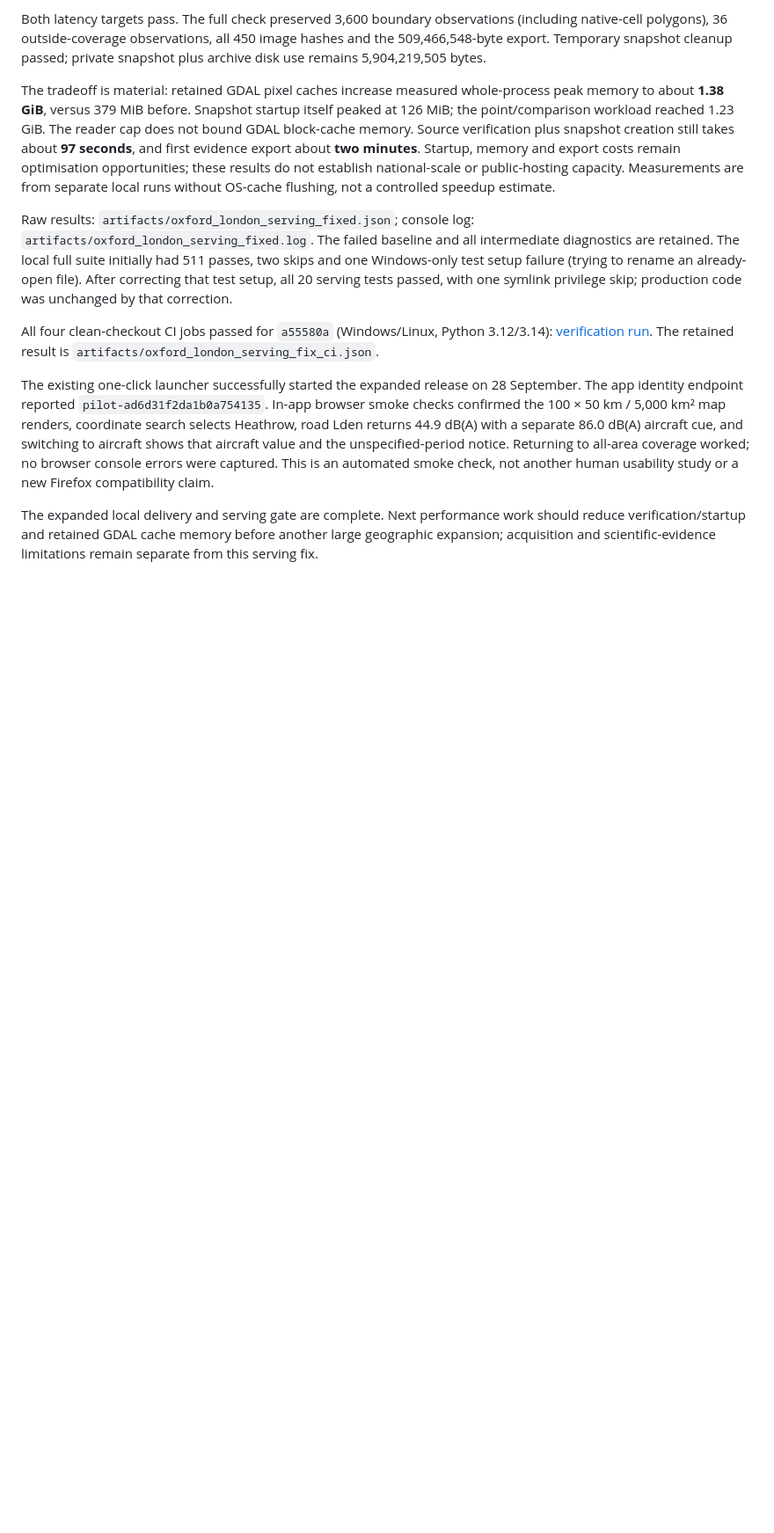
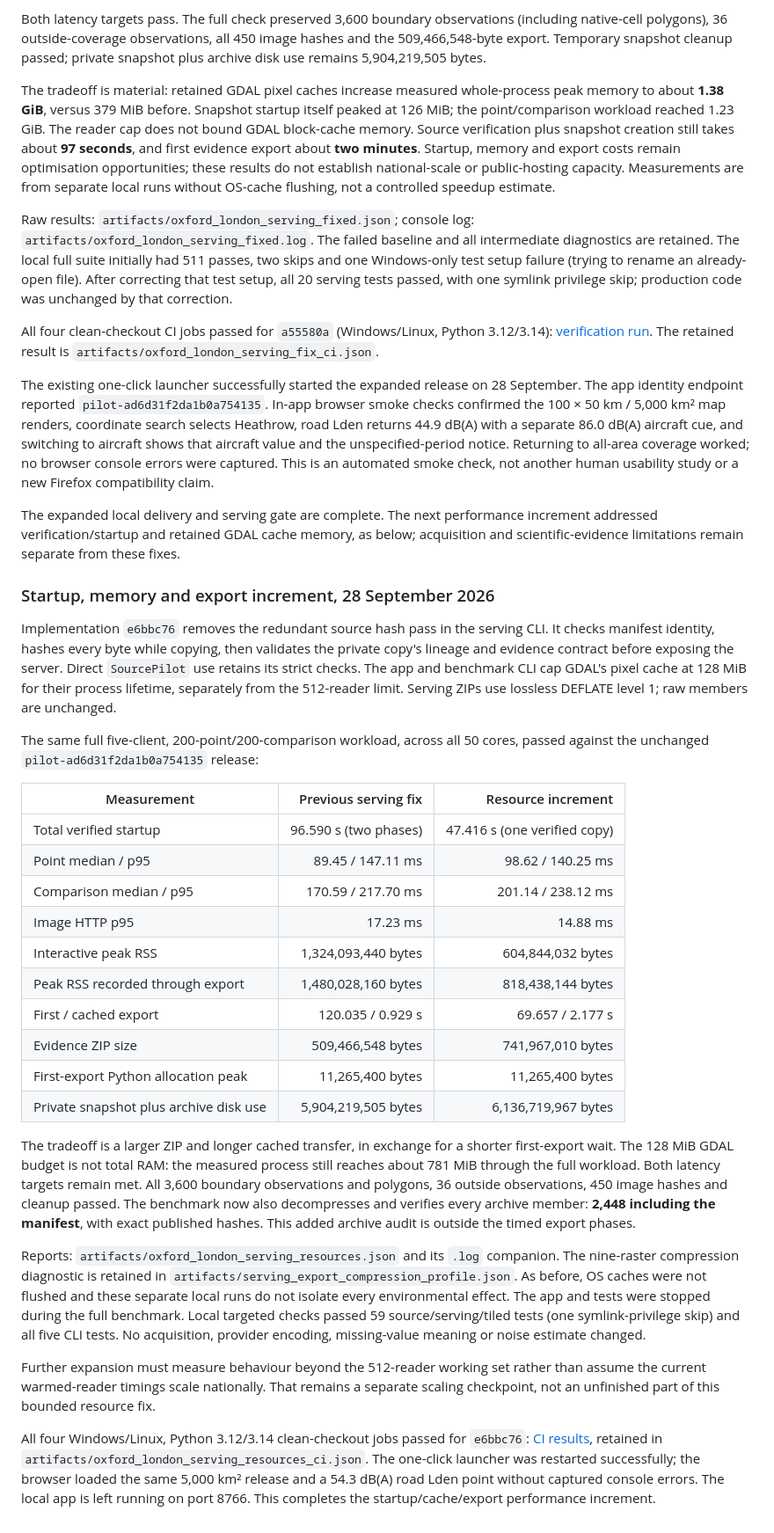
Before and after one commit to TannerL22/quiet-uk, a Markdown page: notes/OXFORD_LONDON_EXPANSION.md, the part around the change. Shown at 88% size. GitHub-like rendering; blank space fills up the shorter version.

Commit message:
Record verified startup memory and export improvements

```diff
--- a/notes/OXFORD_LONDON_EXPANSION.md
+++ b/notes/OXFORD_LONDON_EXPANSION.md
@@ -211,7 +211,59 @@ the unspecified-period notice. Returning to all-area coverage worked; no browser
 console errors were captured. This is an automated smoke check, not another human
 usability study or a new Firefox compatibility claim.
 
-The expanded local delivery and serving gate are complete. Next performance work
-should reduce verification/startup and retained GDAL cache memory before another
-large geographic expansion; acquisition and scientific-evidence limitations remain
-separate from this serving fix.
+The expanded local delivery and serving gate are complete. The next performance
+increment addressed verification/startup and retained GDAL cache memory, as below;
+acquisition and scientific-evidence limitations remain separate from these fixes.
+
+### Startup, memory and export increment, 28 September 2026
+
+Implementation `e6bbc76` removes the redundant source hash pass in the serving CLI.
+It checks manifest identity, hashes every byte while copying, then validates the
+private copy's lineage and evidence contract before exposing the server. Direct
+`SourcePilot` use retains its strict checks. The app and benchmark CLI cap GDAL's
+pixel cache at 128 MiB for their process lifetime, separately from the 512-reader
+limit. Serving ZIPs use lossless DEFLATE level 1; raw members are unchanged.
+
+The same full five-client, 200-point/200-comparison workload, across all 50 cores,
+passed against the unchanged `pilot-ad6d31f2da1b0a754135` release:
+
+| Measurement | Previous serving fix | Resource increment |
+|---|---:|---:|
+| Total verified startup | 96.590 s (two phases) | 47.416 s (one verified copy) |
+| Point median / p95 | 89.45 / 147.11 ms | 98.62 / 140.25 ms |
+| Comparison median / p95 | 170.59 / 217.70 ms | 201.14 / 238.12 ms |
+| Image HTTP p95 | 17.23 ms | 14.88 ms |
+| Interactive peak RSS | 1,324,093,440 bytes | 604,844,032 bytes |
+| Peak RSS recorded through export | 1,480,028,160 bytes | 818,438,144 bytes |
+| First / cached export | 120.035 / 0.929 s | 69.657 / 2.177 s |
+| Evidence ZIP size | 509,466,548 bytes | 741,967,010 bytes |
+| First-export Python allocation peak | 11,265,400 bytes | 11,265,400 bytes |
+| Private snapshot plus archive disk use | 5,904,219,505 bytes | 6,136,719,967 bytes |
+
+The tradeoff is a larger ZIP and longer cached transfer, in exchange for a shorter
+first-export wait. The 128 MiB GDAL budget is not total RAM: the measured process
+still reaches about 781 MiB through the full workload. Both latency targets remain
+met. All 3,600 boundary observations and polygons, 36 outside observations, 450
+image hashes and cleanup passed. The benchmark now also decompresses and verifies
+every archive member: **2,448 including the manifest**, with exact published hashes.
+This added archive audit is outside the timed export phases.
+
+Reports: `artifacts/oxford_london_serving_resources.json` and its `.log` companion.
+The nine-raster compression diagnostic is retained in
+`artifacts/serving_export_compression_profile.json`. As before, OS caches were not
+flushed and these separate local runs do not isolate every environmental effect.
+The app and tests were stopped during the full benchmark. Local targeted checks
+passed 59 source/serving/tiled tests (one symlink-privilege skip) and all five CLI
+tests. No acquisition, provider encoding, missing-value meaning or noise estimate
+changed.
+
+Further expansion must measure behaviour beyond the 512-reader working set rather
+than assume the current warmed-reader timings scale nationally. That remains a
+separate scaling checkpoint, not an unfinished part of this bounded resource fix.
+
+All four Windows/Linux, Python 3.12/3.14 clean-checkout jobs passed for `e6bbc76`:
+[CI results](https://github.com/TannerL22/quiet-uk/actions/runs/36469407333), retained
+in `artifacts/oxford_london_serving_resources_ci.json`. The one-click launcher was
+restarted successfully; the browser loaded the same 5,000 km² release and a
+54.3 dB(A) road Lden point without captured console errors. The local app is left
+running on port 8766. This completes the startup/cache/export performance increment.
```
Also changed, not shown: notes/ACTIVE_ROADMAP.md (+10 -7 lines).
